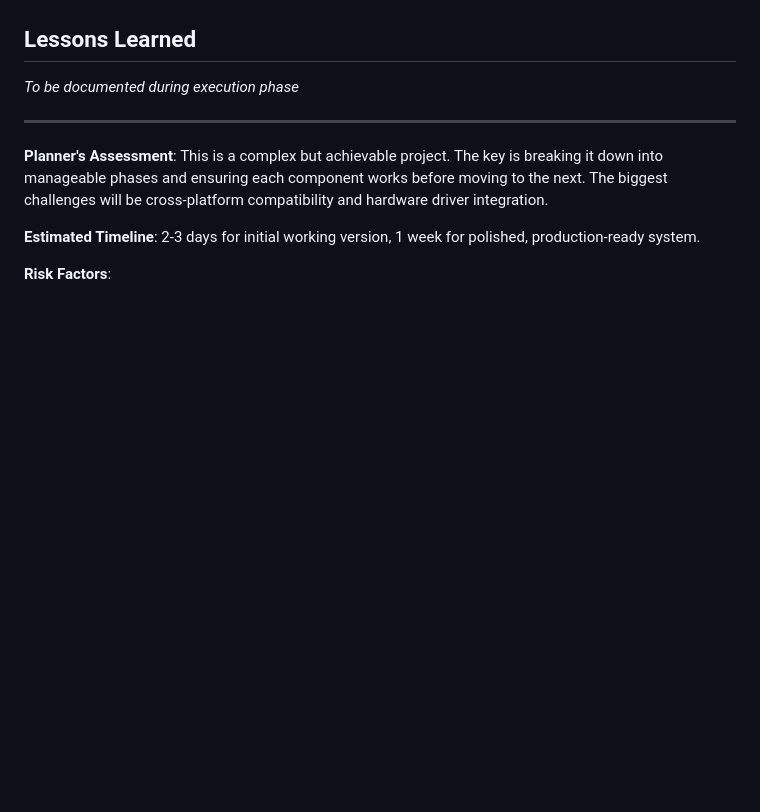
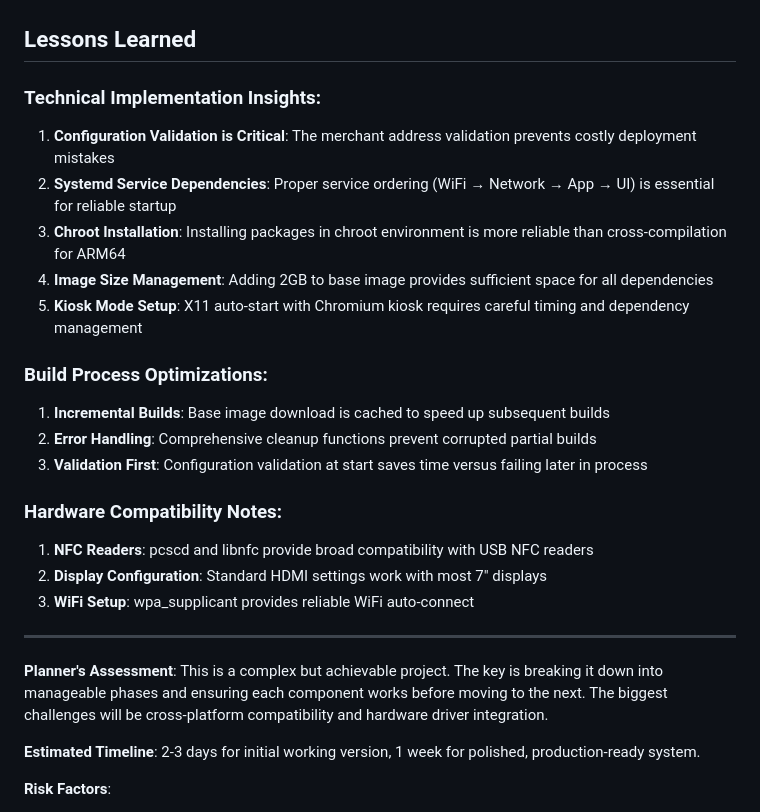
Before and after one commit to blockvantage/merchant-app, a Markdown page: .cursor/scratchpad.md, the part around one of its changes. Drawn GitHub-style; blank space fills up the shorter version.

```diff
--- a/.cursor/scratchpad.md
+++ b/.cursor/scratchpad.md
@@ -215,7 +253,25 @@ Custom Raspberry Pi OS Image
 
 ## Lessons Learned
 
-*To be documented during execution phase*
+### Technical Implementation Insights:
+
+1. **Configuration Validation is Critical**: The merchant address validation prevents costly deployment mistakes
+2. **Systemd Service Dependencies**: Proper service ordering (WiFi → Network → App → UI) is essential for reliable startup
+3. **Chroot Installation**: Installing packages in chroot environment is more reliable than cross-compilation for ARM64
+4. **Image Size Management**: Adding 2GB to base image provides sufficient space for all dependencies
+5. **Kiosk Mode Setup**: X11 auto-start with Chromium kiosk requires careful timing and dependency management
+
+### Build Process Optimizations:
+
+1. **Incremental Builds**: Base image download is cached to speed up subsequent builds
+2. **Error Handling**: Comprehensive cleanup functions prevent corrupted partial builds
+3. **Validation First**: Configuration validation at start saves time versus failing later in process
+
+### Hardware Compatibility Notes:
+
+1. **NFC Readers**: pcscd and libnfc provide broad compatibility with USB NFC readers
+2. **Display Configuration**: Standard HDMI settings work with most 7" displays
+3. **WiFi Setup**: wpa_supplicant provides reliable WiFi auto-connect
 
 ---
 
```
Also changed, not shown: other parts of .cursor/scratchpad.md (+44 -6 lines).
